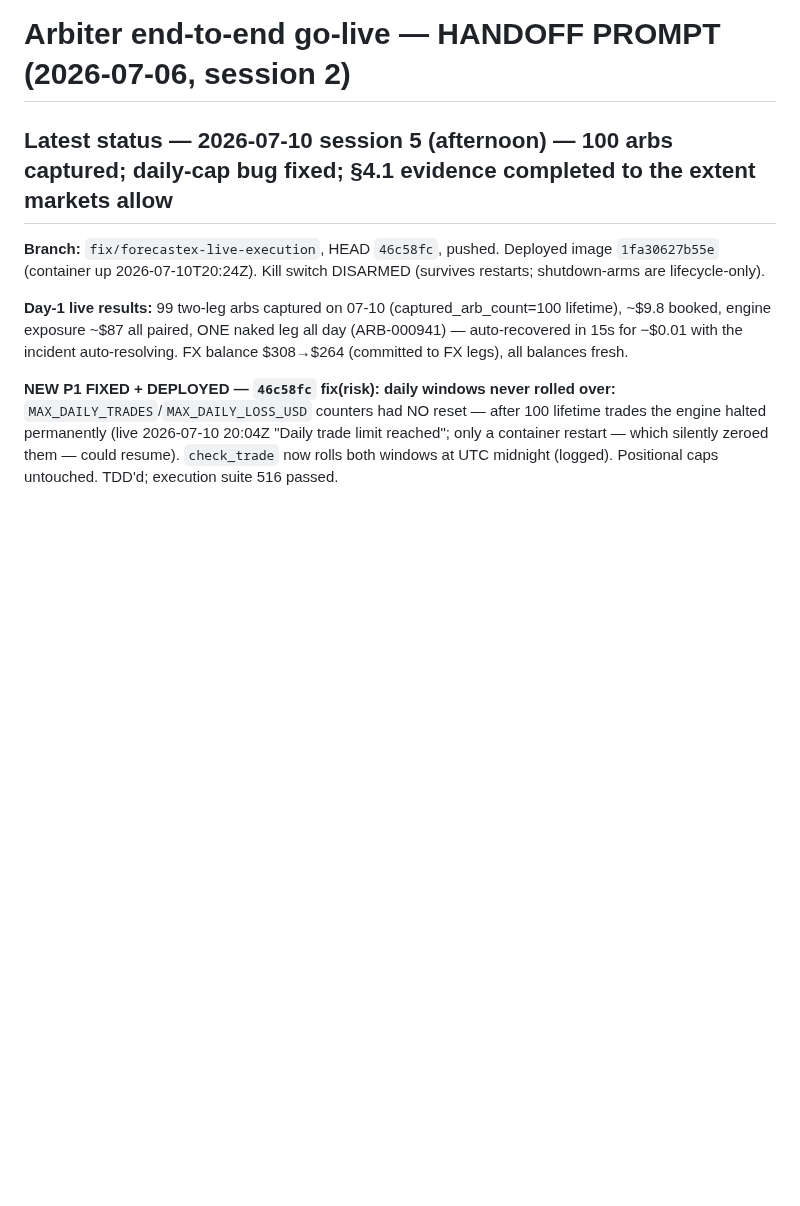
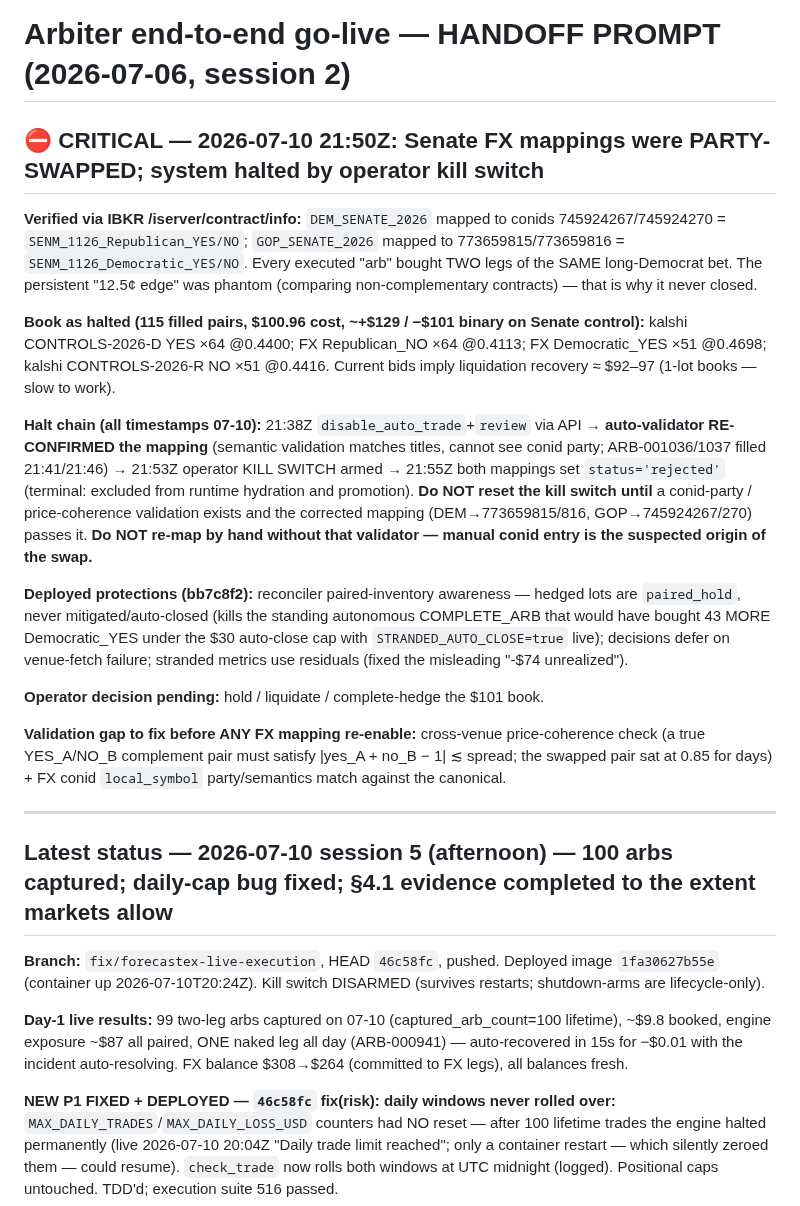
Before and after one commit to sandeepportfolio/arbiter-dashboard, a Markdown page: HANDOFF_E2E_GOLIVE.md, the part around the change. GitHub-like rendering; blank space fills up the shorter version.

Commit message:
docs(golive): CRITICAL — Senate FX mappings party-swapped; book, halt chain, and re-enable preconditions

```diff
--- a/HANDOFF_E2E_GOLIVE.md
+++ b/HANDOFF_E2E_GOLIVE.md
@@ -1,4 +1,41 @@
 # Arbiter end-to-end go-live — HANDOFF PROMPT (2026-07-06, session 2)
+
+## ⛔ CRITICAL — 2026-07-10 21:50Z: Senate FX mappings were PARTY-SWAPPED; system halted by operator kill switch
+
+**Verified via IBKR /iserver/contract/info:** `DEM_SENATE_2026` mapped to conids
+745924267/745924270 = `SENM_1126_Republican_YES/NO`; `GOP_SENATE_2026` mapped to
+773659815/773659816 = `SENM_1126_Democratic_YES/NO`. Every executed "arb" bought TWO
+legs of the SAME long-Democrat bet. The persistent "12.5¢ edge" was phantom (comparing
+non-complementary contracts) — that is why it never closed.
+
+**Book as halted (115 filled pairs, $100.96 cost, ~+$129 / −$101 binary on Senate
+control):** kalshi CONTROLS-2026-D YES ×64 @0.4400; FX Republican_NO ×64 @0.4113;
+FX Democratic_YES ×51 @0.4698; kalshi CONTROLS-2026-R NO ×51 @0.4416. Current bids
+imply liquidation recovery ≈ $92–97 (1-lot books — slow to work).
+
+**Halt chain (all timestamps 07-10):** 21:38Z `disable_auto_trade`+`review` via API →
+**auto-validator RE-CONFIRMED the mapping** (semantic validation matches titles, cannot
+see conid party; ARB-001036/1037 filled 21:41/21:46) → 21:53Z operator KILL SWITCH armed
+→ 21:55Z both mappings set `status='rejected'` (terminal: excluded from runtime
+hydration and promotion). **Do NOT reset the kill switch until** a conid-party /
+price-coherence validation exists and the corrected mapping (DEM→773659815/816,
+GOP→745924267/270) passes it. **Do NOT re-map by hand without that validator — manual
+conid entry is the suspected origin of the swap.**
+
+**Deployed protections (bb7c8f2):** reconciler paired-inventory awareness — hedged lots
+are `paired_hold`, never mitigated/auto-closed (kills the standing autonomous
+COMPLETE_ARB that would have bought 43 MORE Democratic_YES under the $30 auto-close cap
+with `STRANDED_AUTO_CLOSE=true` live); decisions defer on venue-fetch failure; stranded
+metrics use residuals (fixed the misleading "-$74 unrealized").
+
+**Operator decision pending:** hold / liquidate / complete-hedge the $101 book.
+
+**Validation gap to fix before ANY FX mapping re-enable:** cross-venue price-coherence
+check (a true YES_A/NO_B complement pair must satisfy |yes_A + no_B − 1| ≲ spread; the
+swapped pair sat at 0.85 for days) + FX conid `local_symbol` party/semantics match
+against the canonical.
+
+---
 
 ## Latest status — 2026-07-10 session 5 (afternoon) — 100 arbs captured; daily-cap bug fixed; §4.1 evidence completed to the extent markets allow
 
```
